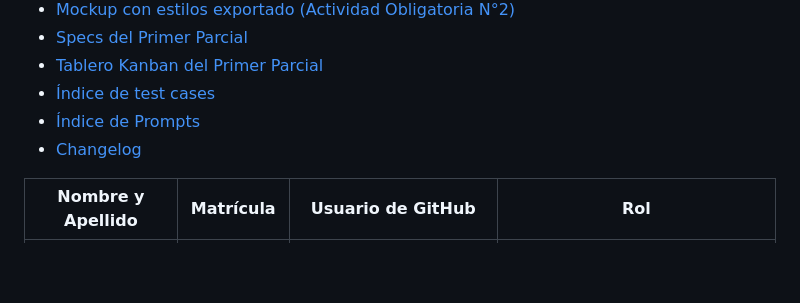
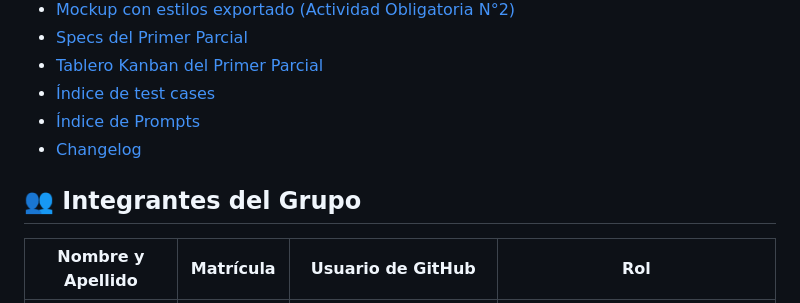
Before and after one commit to angelgc9107-lgtm/ProyectoFerreteria_GRP05, a Markdown page: README.md, the part around the change. Rendered like a GitHub page; blank space fills up the shorter version.

Commit message:
fix: restaurar título Integrantes del Grupo y roles del Primer Parcial en README

```diff
--- a/README.md
+++ b/README.md
@@ -71,6 +71,8 @@ de Google Maps con `.ratio-16x9`).
 - [Índice de Prompts](docs/02-prompts/prompts.md)
 - [Changelog](changelog.md)
 
+## 👥 Integrantes del Grupo
+
 | Nombre y Apellido | Matrícula | Usuario de GitHub | Rol |
 |-----| ----- | ------ | ------ |
 | Luciano Barrionuevo | 156398 | @LuchoBarrionuevo13 | Desarrollador Frontend/Bootstrap |
```
